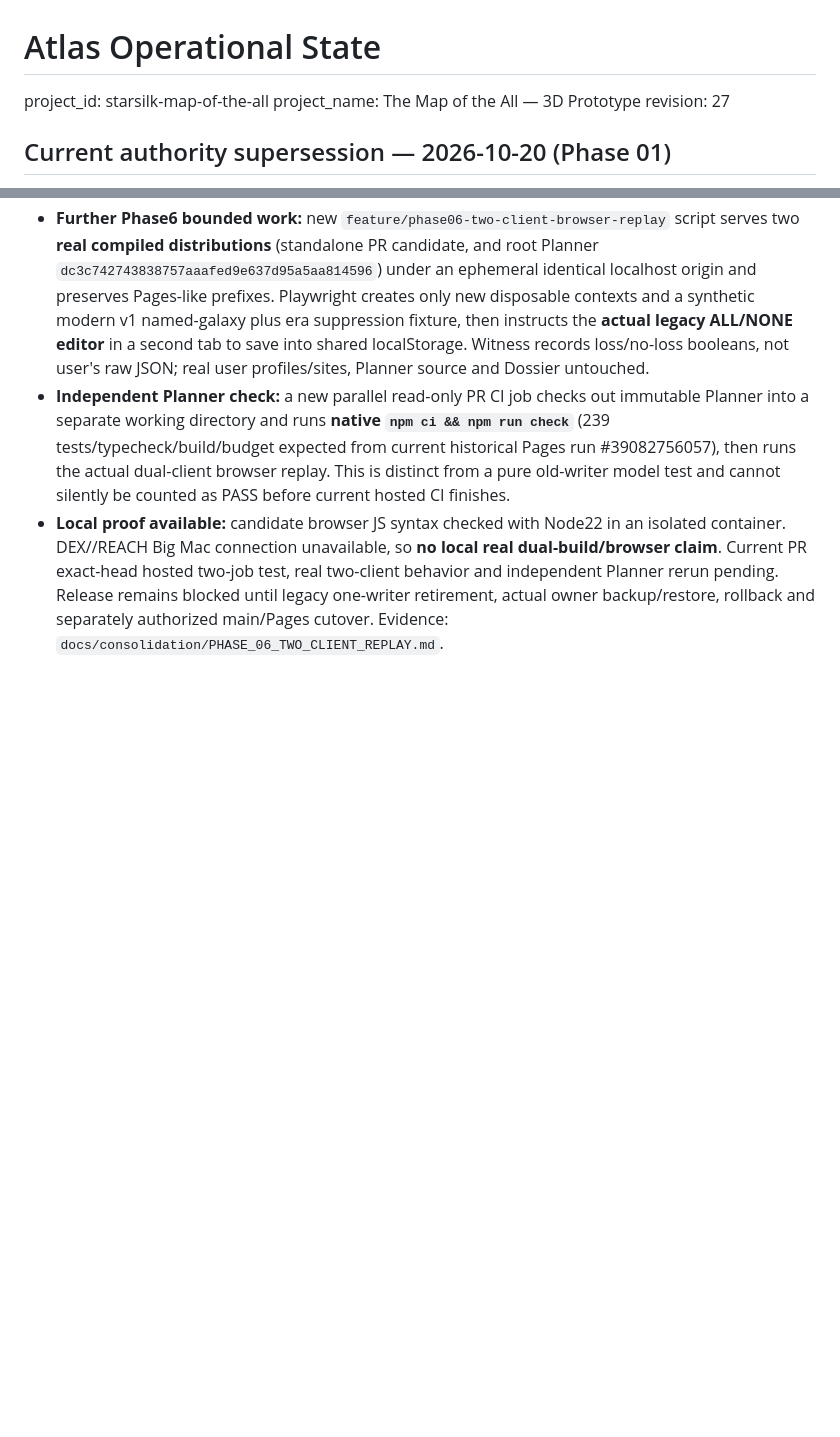
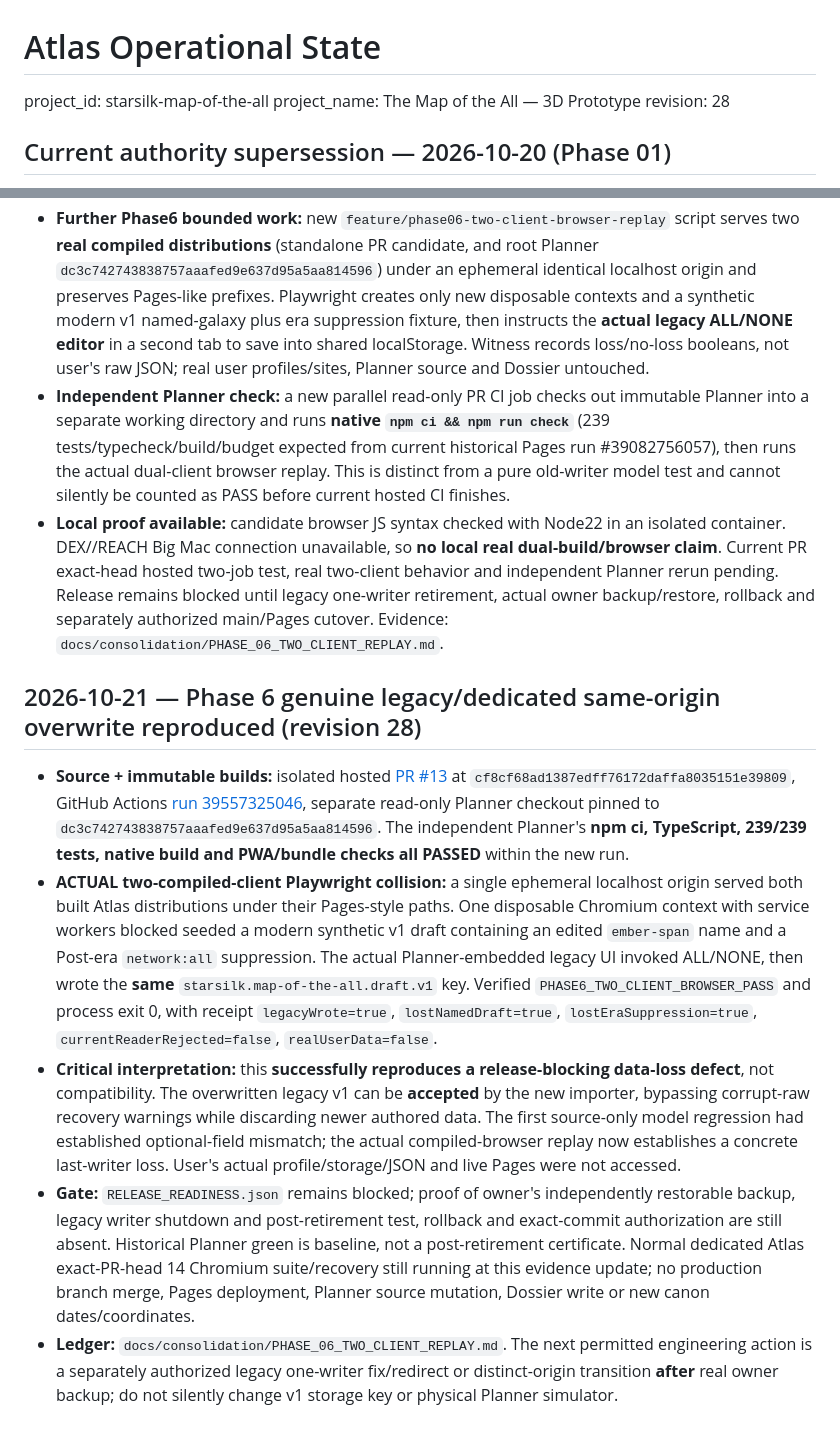
Before and after one commit to westkitty/Starsilk_Map_of_the_All, a Markdown page: OPERATIONAL_STATE.md, 2 parts joined by grey strips. GitHub-like rendering; blank space fills up the shorter version.

Commit message:
docs(atlas): record proven silent shared-origin legacy draft overwrite

```diff
--- a/OPERATIONAL_STATE.md
+++ b/OPERATIONAL_STATE.md
@@ -2,7 +2,7 @@
 
 project_id: starsilk-map-of-the-all
 project_name: The Map of the All — 3D Prototype
-revision: 27
+revision: 28
 
 ## Current authority supersession — 2026-10-20 (Phase 01)
 
@@ -424,3 +424,11 @@ See docs/QA_EVIDENCE.md for observed browser paths and evidence limits.
 - **Further Phase6 bounded work:** new `feature/phase06-two-client-browser-replay` script serves two **real compiled distributions** (standalone PR candidate, and root Planner `dc3c742743838757aaafed9e637d95a5aa814596`) under an ephemeral identical localhost origin and preserves Pages-like prefixes. Playwright creates only new disposable contexts and a synthetic modern v1 named-galaxy plus era suppression fixture, then instructs the **actual legacy ALL/NONE editor** in a second tab to save into shared localStorage. Witness records loss/no-loss booleans, not user's raw JSON; real user profiles/sites, Planner source and Dossier untouched.
 - **Independent Planner check:** a new parallel read-only PR CI job checks out immutable Planner into a separate working directory and runs **native `npm ci && npm run check`** (239 tests/typecheck/build/budget expected from current historical Pages run #39082756057), then runs the actual dual-client browser replay. This is distinct from a pure old-writer model test and cannot silently be counted as PASS before current hosted CI finishes.
 - **Local proof available:** candidate browser JS syntax checked with Node22 in an isolated container. DEX//REACH Big Mac connection unavailable, so **no local real dual-build/browser claim**. Current PR exact-head hosted two-job test, real two-client behavior and independent Planner rerun pending. Release remains blocked until legacy one-writer retirement, actual owner backup/restore, rollback and separately authorized main/Pages cutover. Evidence: `docs/consolidation/PHASE_06_TWO_CLIENT_REPLAY.md`.
+
+## 2026-10-21 — Phase 6 genuine legacy/dedicated same-origin overwrite reproduced (revision 28)
+
+- **Source + immutable builds:** isolated hosted [PR #13](https://github.com/westkitty/Starsilk_Map_of_the_All/pull/13) at `cf8cf68ad1387edff76172daffa8035151e39809`, GitHub Actions [run 39557325046](https://github.com/westkitty/Starsilk_Map_of_the_All/actions/runs/39557325046), separate read-only Planner checkout pinned to `dc3c742743838757aaafed9e637d95a5aa814596`. The independent Planner's **npm ci, TypeScript, 239/239 tests, native build and PWA/bundle checks all PASSED** within the new run.
+- **ACTUAL two-compiled-client Playwright collision:** a single ephemeral localhost origin served both built Atlas distributions under their Pages-style paths. One disposable Chromium context with service workers blocked seeded a modern synthetic v1 draft containing an edited `ember-span` name and a Post-era `network:all` suppression. The actual Planner-embedded legacy UI invoked ALL/NONE, then wrote the **same** `starsilk.map-of-the-all.draft.v1` key. Verified `PHASE6_TWO_CLIENT_BROWSER_PASS` and process exit 0, with receipt `legacyWrote=true`, `lostNamedDraft=true`, `lostEraSuppression=true`, `currentReaderRejected=false`, `realUserData=false`.
+- **Critical interpretation:** this **successfully reproduces a release-blocking data-loss defect**, not compatibility. The overwritten legacy v1 can be **accepted** by the new importer, bypassing corrupt-raw recovery warnings while discarding newer authored data. The first source-only model regression had established optional-field mismatch; the actual compiled-browser replay now establishes a concrete last-writer loss. User's actual profile/storage/JSON and live Pages were not accessed.
+- **Gate:** `RELEASE_READINESS.json` remains blocked; proof of owner's independently restorable backup, legacy writer shutdown and post-retirement test, rollback and exact-commit authorization are still absent. Historical Planner green is baseline, not a post-retirement certificate. Normal dedicated Atlas exact-PR-head 14 Chromium suite/recovery still running at this evidence update; no production branch merge, Pages deployment, Planner source mutation, Dossier write or new canon dates/coordinates.
+- **Ledger:** `docs/consolidation/PHASE_06_TWO_CLIENT_REPLAY.md`. The next permitted engineering action is a separately authorized legacy one-writer fix/redirect or distinct-origin transition **after** real owner backup; do not silently change v1 storage key or physical Planner simulator.
```
Also changed, not shown: docs/consolidation/PHASE_06_TWO_CLIENT_REPLAY.md (+12 -2 lines), starsilk_map_of_the_all_bible.md (+7 -0 lines).
